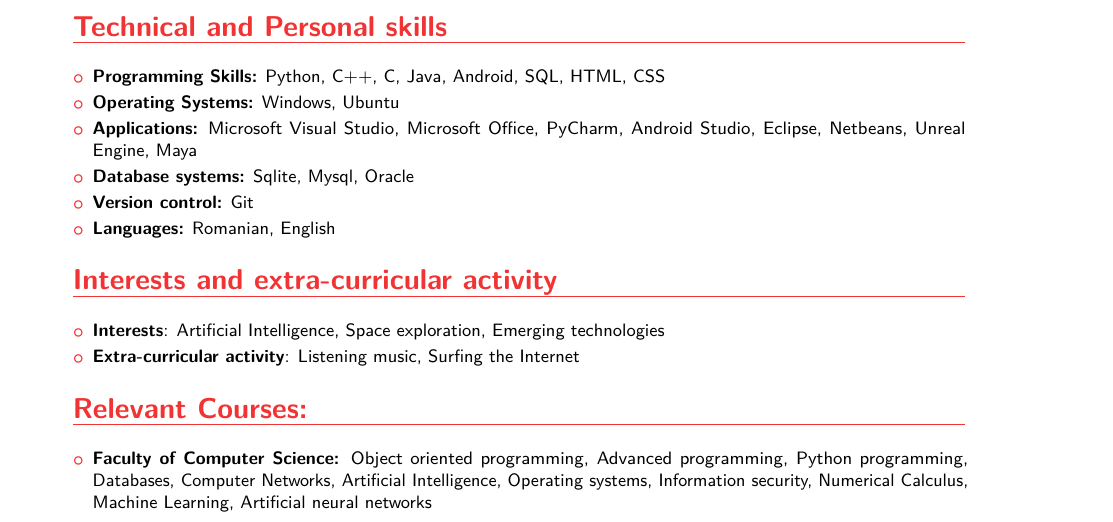
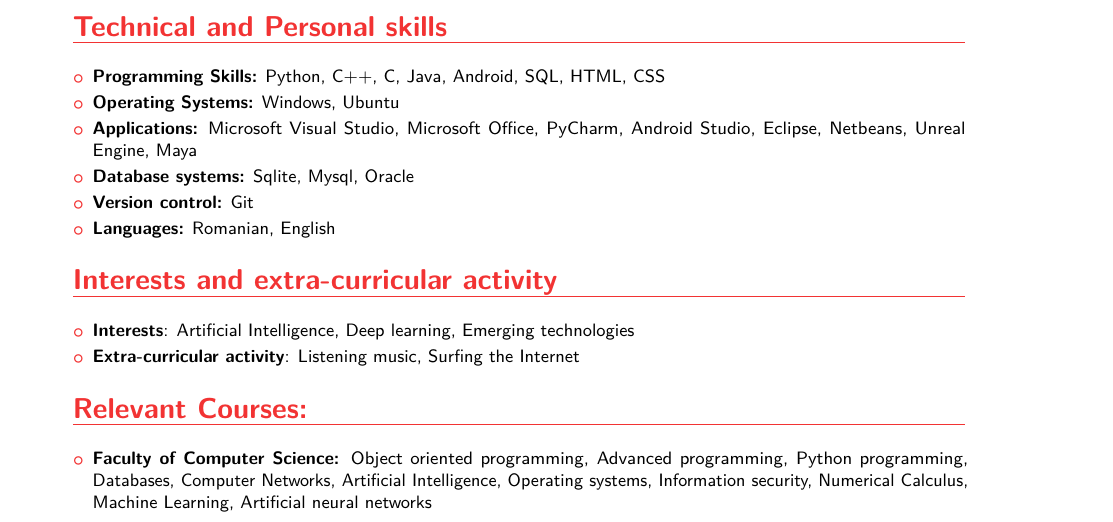
Before and after one commit to MariusDanutIancu/CurriculumVitae, a LaTeX CV (basic_cv.tex): part of the page, cut so that both start at the same text. The pictures show the PDF file basic_cv.pdf that the author committed with the source.

Commit message:
Changed interests

```diff
--- a/basic_cv.tex
+++ b/basic_cv.tex
@@ -99,7 +99,7 @@
 	\section{Interests and extra-curricular activity}
 		\begin{itemize}
 			\vspace{5pt}
-			\item \textbf{Interests}: Artificial Intelligence, Space exploration, Emerging technologies
+			\item \textbf{Interests}: Artificial Intelligence, Deep learning, Emerging technologies
 			\vspace{2pt}
 			\item \textbf{Extra-curricular activity}: Listening music, Surfing the Internet
 		\end{itemize}
```
Also changed, not shown: basic_cv.pdf.
